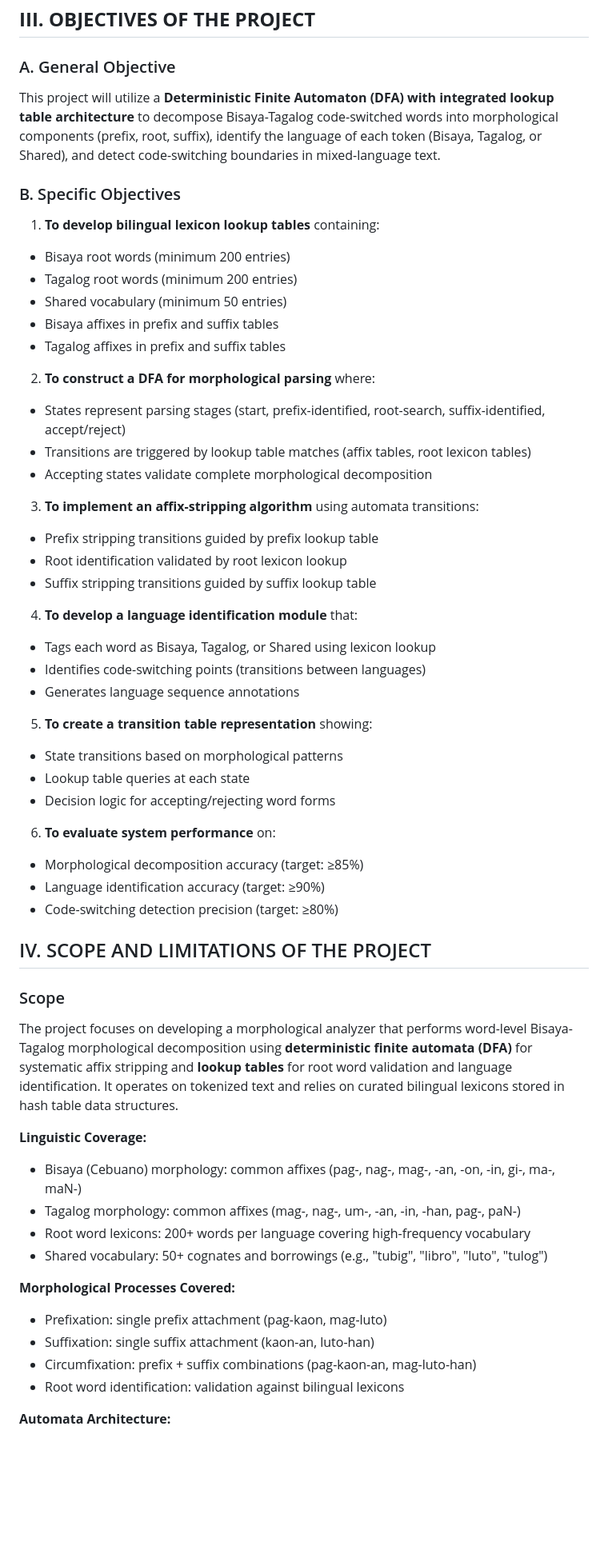
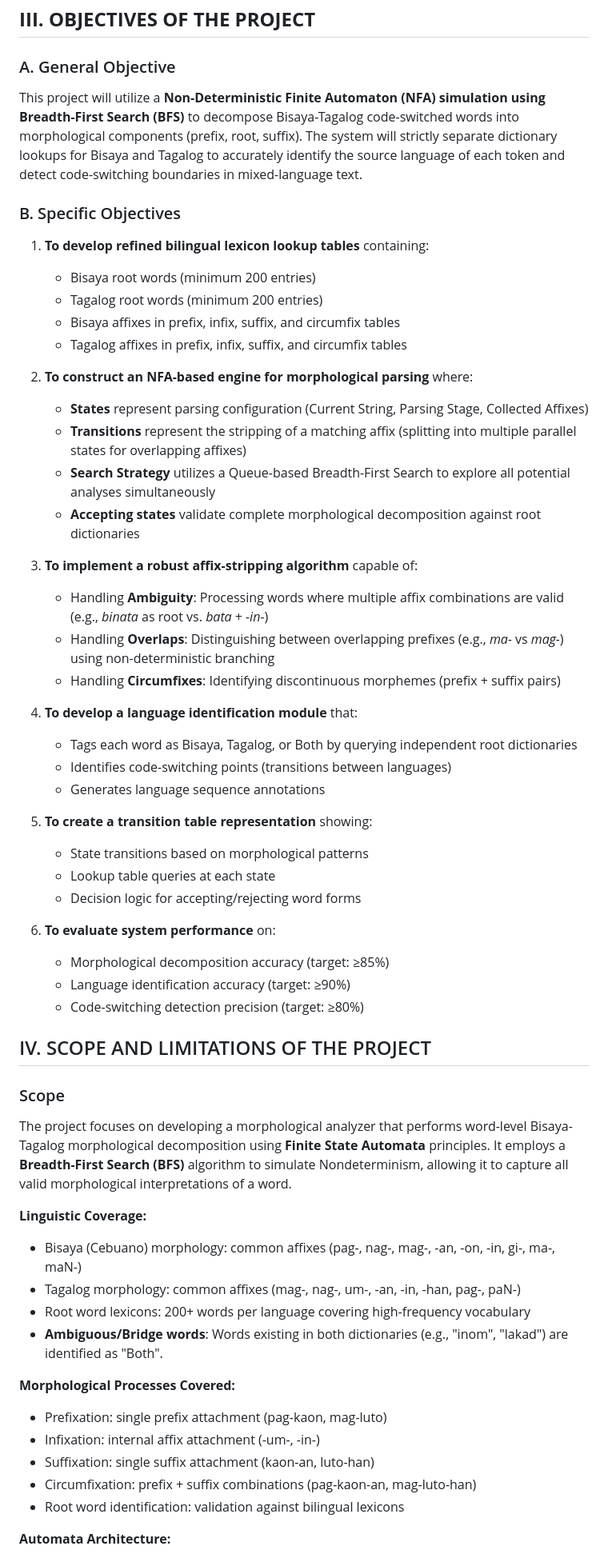
Before and after one commit to JpCurada/bisaya-tagalog-morphological-analyzer, a Markdown page: docs/proposal.md, the part around one of its changes. Shown at 80% size. Rendered like a GitHub page; blank space fills up the shorter version.

```diff
--- a/docs/proposal.md
+++ b/docs/proposal.md
@@ -40,61 +40,62 @@ Despite these advancements, **no publicly available Bisaya-Tagalog bilingual mor
 
 ### A. General Objective
 
-This project will utilize a **Deterministic Finite Automaton (DFA) with integrated lookup table architecture** to decompose Bisaya-Tagalog code-switched words into morphological components (prefix, root, suffix), identify the language of each token (Bisaya, Tagalog, or Shared), and detect code-switching boundaries in mixed-language text.
+This project will utilize a **Non-Deterministic Finite Automaton (NFA) simulation using Breadth-First Search (BFS)** to decompose Bisaya-Tagalog code-switched words into morphological components (prefix, root, suffix). The system will strictly separate dictionary lookups for Bisaya and Tagalog to accurately identify the source language of each token and detect code-switching boundaries in mixed-language text.
 
 ### B. Specific Objectives
 
-1. **To develop bilingual lexicon lookup tables** containing:
-* Bisaya root words (minimum 200 entries)
-* Tagalog root words (minimum 200 entries)
-* Shared vocabulary (minimum 50 entries)
-* Bisaya affixes in prefix and suffix tables
-* Tagalog affixes in prefix and suffix tables
+1.  **To develop refined bilingual lexicon lookup tables** containing:
+    *   Bisaya root words (minimum 200 entries)
+    *   Tagalog root words (minimum 200 entries)
+    *   Bisaya affixes in prefix, infix, suffix, and circumfix tables
+    *   Tagalog affixes in prefix, infix, suffix, and circumfix tables
 
-2. **To construct a DFA for morphological parsing** where:
-* States represent parsing stages (start, prefix-identified, root-search, suffix-identified, accept/reject)
-* Transitions are triggered by lookup table matches (affix tables, root lexicon tables)
-* Accepting states validate complete morphological decomposition
+2.  **To construct an NFA-based engine for morphological parsing** where:
+    *   **States** represent parsing configuration (Current String, Parsing Stage, Collected Affixes)
+    *   **Transitions** represent the stripping of a matching affix (splitting into multiple parallel states for overlapping affixes)
+    *   **Search Strategy** utilizes a Queue-based Breadth-First Search to explore all potential analyses simultaneously
+    *   **Accepting states** validate complete morphological decomposition against root dictionaries
 
-3. **To implement an affix-stripping algorithm** using automata transitions:
-* Prefix stripping transitions guided by prefix lookup table
-* Root identification validated by root lexicon lookup
-* Suffix stripping transitions guided by suffix lookup table
+3.  **To implement a robust affix-stripping algorithm** capable of:
+    *   Handling **Ambiguity**: Processing words where multiple affix combinations are valid (e.g., *binata* as root vs. *bata* + *-in-*)
+    *   Handling **Overlaps**: Distinguishing between overlapping prefixes (e.g., *ma-* vs *mag-*) using non-deterministic branching
+    *   Handling **Circumfixes**: Identifying discontinuous morphemes (prefix + suffix pairs)
 
-4. **To develop a language identification module** that:
-* Tags each word as Bisaya, Tagalog, or Shared using lexicon lookup
-* Identifies code-switching points (transitions between languages)
-* Generates language sequence annotations
+4.  **To develop a language identification module** that:
+    *   Tags each word as Bisaya, Tagalog, or Both by querying independent root dictionaries
+    *   Identifies code-switching points (transitions between languages)
+    *   Generates language sequence annotations
 
-5. **To create a transition table representation** showing:
-* State transitions based on morphological patterns
-* Lookup table queries at each state
-* Decision logic for accepting/rejecting word forms
+5.  **To create a transition table representation** showing:
+    *   State transitions based on morphological patterns
+    *   Lookup table queries at each state
+    *   Decision logic for accepting/rejecting word forms
 
-6. **To evaluate system performance** on:
-* Morphological decomposition accuracy (target: ≥85%)
-* Language identification accuracy (target: ≥90%)
-* Code-switching detection precision (target: ≥80%)
+6.  **To evaluate system performance** on:
+    *   Morphological decomposition accuracy (target: ≥85%)
+    *   Language identification accuracy (target: ≥90%)
+    *   Code-switching detection precision (target: ≥80%)
 
 ## IV. SCOPE AND LIMITATIONS OF THE PROJECT
 
 ### Scope
 
-The project focuses on developing a morphological analyzer that performs word-level Bisaya-Tagalog morphological decomposition using **deterministic finite automata (DFA)** for systematic affix stripping and **lookup tables** for root word validation and language identification. It operates on tokenized text and relies on curated bilingual lexicons stored in hash table data structures.
+The project focuses on developing a morphological analyzer that performs word-level Bisaya-Tagalog morphological decomposition using **Finite State Automata** principles. It employs a **Breadth-First Search (BFS)** algorithm to simulate Nondeterminism, allowing it to capture all valid morphological interpretations of a word.
 
 **Linguistic Coverage:**
 
-* Bisaya (Cebuano) morphology: common affixes (pag-, nag-, mag-, \-an, \-on, \-in, gi-, ma-, maN-)
-* Tagalog morphology: common affixes (mag-, nag-, um-, \-an, \-in, \-han, pag-, paN-)
-* Root word lexicons: 200+ words per language covering high-frequency vocabulary
-* Shared vocabulary: 50+ cognates and borrowings (e.g., "tubig", "libro", "luto", "tulog")
+*   Bisaya (Cebuano) morphology: common affixes (pag-, nag-, mag-, -an, -on, -in, gi-, ma-, maN-)
+*   Tagalog morphology: common affixes (mag-, nag-, um-, -an, -in, -han, pag-, paN-)
+*   Root word lexicons: 200+ words per language covering high-frequency vocabulary
+*   **Ambiguous/Bridge words**: Words existing in both dictionaries (e.g., "inom", "lakad") are identified as "Both".
 
 **Morphological Processes Covered:**
 
-* Prefixation: single prefix attachment (pag-kaon, mag-luto)
-* Suffixation: single suffix attachment (kaon-an, luto-han)
-* Circumfixation: prefix \+ suffix combinations (pag-kaon-an, mag-luto-han)
-* Root word identification: validation against bilingual lexicons
+*   Prefixation: single prefix attachment (pag-kaon, mag-luto)
+*   Infixation: internal affix attachment (-um-, -in-)
+*   Suffixation: single suffix attachment (kaon-an, luto-han)
+*   Circumfixation: prefix + suffix combinations (pag-kaon-an, mag-luto-han)
+*   Root word identification: validation against bilingual lexicons
 
 **Automata Architecture:**
 
```
Also changed, not shown: other parts of docs/proposal.md (+84 -97 lines).
